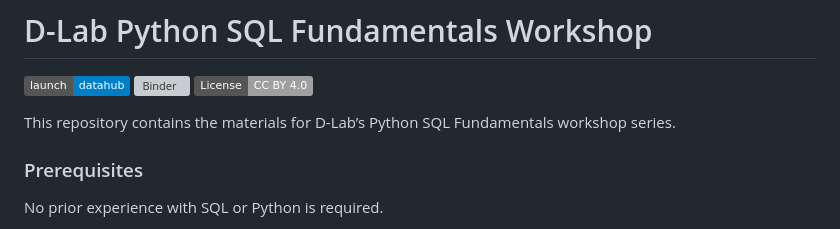
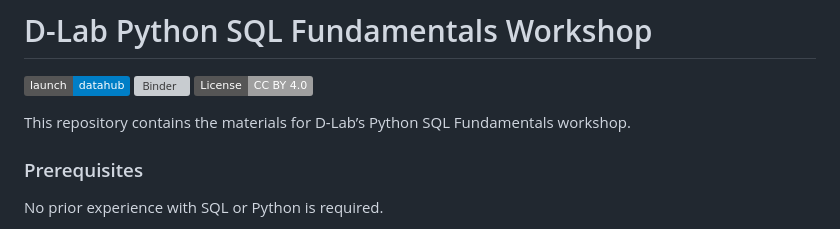
Before and after one commit to dlab-berkeley/Python-SQL-Fundamentals, a Markdown page: README.md, the part around the change. Drawn GitHub-style; badges without logos; grey boxes are pictures that could not be loaded.

```diff
--- a/README.md
+++ b/README.md
@@ -2,7 +2,7 @@
 
 [![Datahub](https://img.shields.io/badge/launch-datahub-blue)](http://dlab.datahub.berkeley.edu/hub/user-redirect/git-pull?repo=https%3A%2F%2Fgithub.com%2Fdlab-berkeley%2FSQL-Fundamentals&urlpath=lab%2Ftree%2FSQL-Fundamentals%2F) [![Binder](https://mybinder.org/badge_logo.svg)](https://mybinder.org/v2/gh/dlab-berkeley/SQL-Fundamentals/HEAD) [![License: CC BY 4.0](https://img.shields.io/badge/License-CC_BY_4.0-lightgrey.svg)](https://creativecommons.org/licenses/by/4.0/)
 
-This repository contains the materials for D-Lab’s Python SQL Fundamentals workshop series.
+This repository contains the materials for D-Lab’s Python SQL Fundamentals workshop.
 
 ### Prerequisites
 No prior experience with SQL or Python is required.
```
